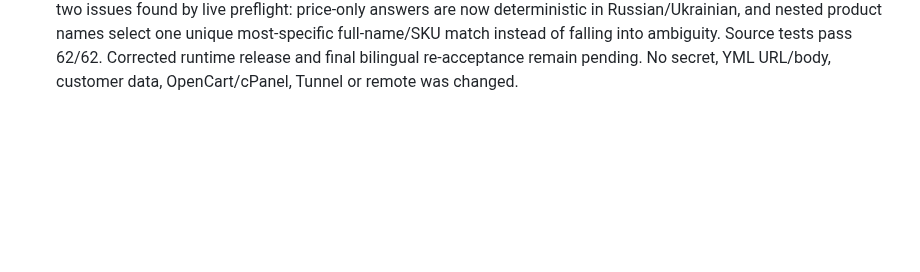
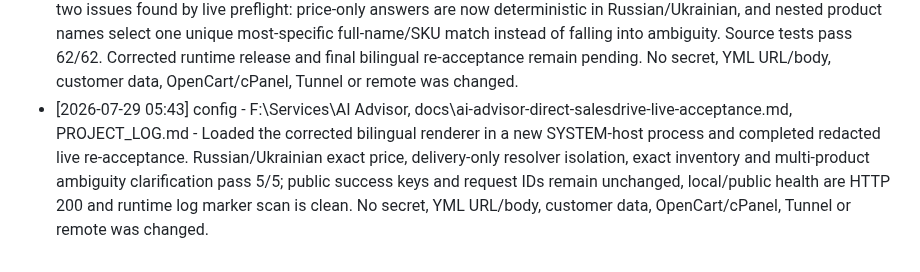
Before and after one commit to roman4ik1985/ai-advisor, a Markdown page: PROJECT_LOG.md, the part around the change. Rendered like a GitHub page; blank space fills up the shorter version.

```diff
--- a/PROJECT_LOG.md
+++ b/PROJECT_LOG.md
@@ -144,3 +144,4 @@
 - [2026-07-29 05:22] query - intent-router.mjs, live-response-renderer.mjs, F:\Services\AI Advisor, PROJECT_LOG.md - Rechecked the next slice after deterministic SalesDrive acceptance. Runtime and local/public health remain healthy. Identified the remaining must-have as bilingual routing and product-match hardening: Russian price forms do not activate the price resolver, delivery availability wording can over-request inventory, and generic inventory questions must not deterministically select an arbitrary first card. No runtime request, secret, customer data, OpenCart/cPanel, Tunnel or remote was changed.
 - [2026-07-29 05:27] implementation - intent-router.mjs, live-response-renderer.mjs, test\intent-router.test.mjs, test\live-response-renderer.test.mjs, README.md, TECHNICAL_SPECIFICATION.md, docs\ai-advisor-direct-salesdrive-live-acceptance.md, PROJECT_LOG.md - Added exact Russian/Ukrainian price routing, delivery-method-only resolver isolation and confident full-name/SKU inventory matching with a deterministic ambiguity clarification. Source tests pass 60/60; server contract file is unchanged and a diff-only secret-marker scan is clean. Runtime release and bilingual live acceptance are next. No secret, YML URL/body, customer data, OpenCart/cPanel, Tunnel or remote was changed.
 - [2026-07-29 05:40] implementation - live-response-renderer.mjs, test\live-response-renderer.test.mjs, README.md, TECHNICAL_SPECIFICATION.md, docs\ai-advisor-direct-salesdrive-live-acceptance.md, PROJECT_LOG.md - Corrected two issues found by live preflight: price-only answers are now deterministic in Russian/Ukrainian, and nested product names select one unique most-specific full-name/SKU match instead of falling into ambiguity. Source tests pass 62/62. Corrected runtime release and final bilingual re-acceptance remain pending. No secret, YML URL/body, customer data, OpenCart/cPanel, Tunnel or remote was changed.
+- [2026-07-29 05:43] config - F:\Services\AI Advisor, docs\ai-advisor-direct-salesdrive-live-acceptance.md, PROJECT_LOG.md - Loaded the corrected bilingual renderer in a new SYSTEM-host process and completed redacted live re-acceptance. Russian/Ukrainian exact price, delivery-only resolver isolation, exact inventory and multi-product ambiguity clarification pass 5/5; public success keys and request IDs remain unchanged, local/public health are HTTP 200 and runtime log marker scan is clean. No secret, YML URL/body, customer data, OpenCart/cPanel, Tunnel or remote was changed.
```
Also changed, not shown: docs/ai-advisor-direct-salesdrive-live-acceptance.md (+12 -0 lines).
